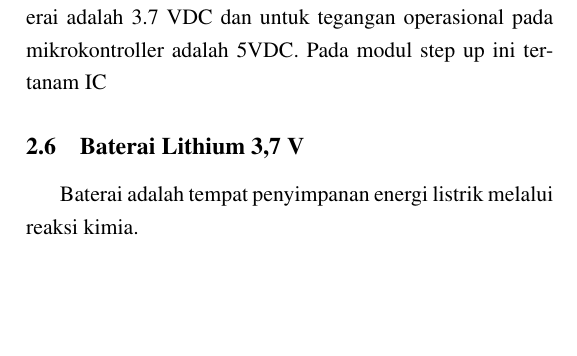
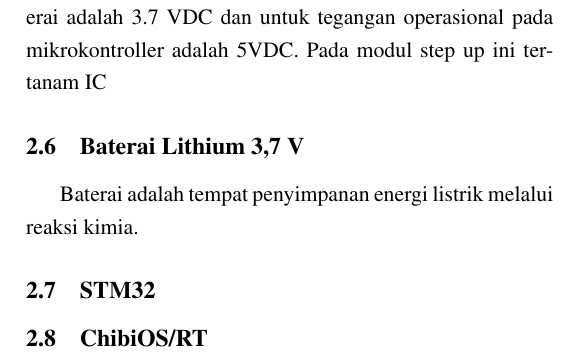
Before and after one commit to antonzain/didinTA, a LaTeX document (latex/document.tex): part of page 9 of 9, cut so that both start at the same text, the shorter picture padded with empty space. Compiled offline with pdfLaTeX.

Commit message:
ini ngapain?

```diff
--- a/latex/document.tex
+++ b/latex/document.tex
@@ -252,4 +252,8 @@ Pada modul step up ini tertanam IC
 \subsection{Baterai Lithium 3,7 V}
 Baterai adalah tempat penyimpanan energi listrik melalui reaksi kimia.
 
+\subsection{STM32}
+
+\subsection{ChibiOS/RT}
+
 \end{document}
```
Also changed, not shown: 2 other files.
